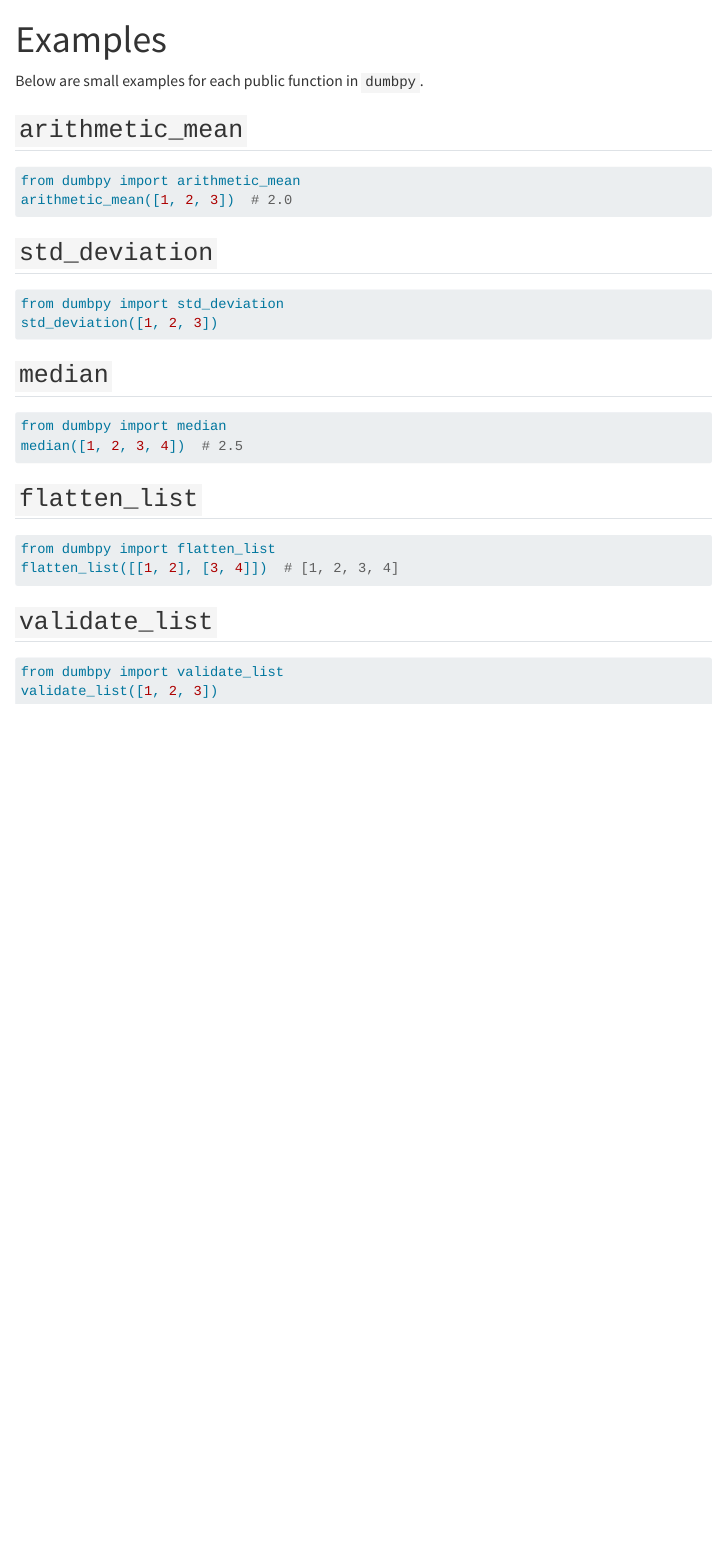
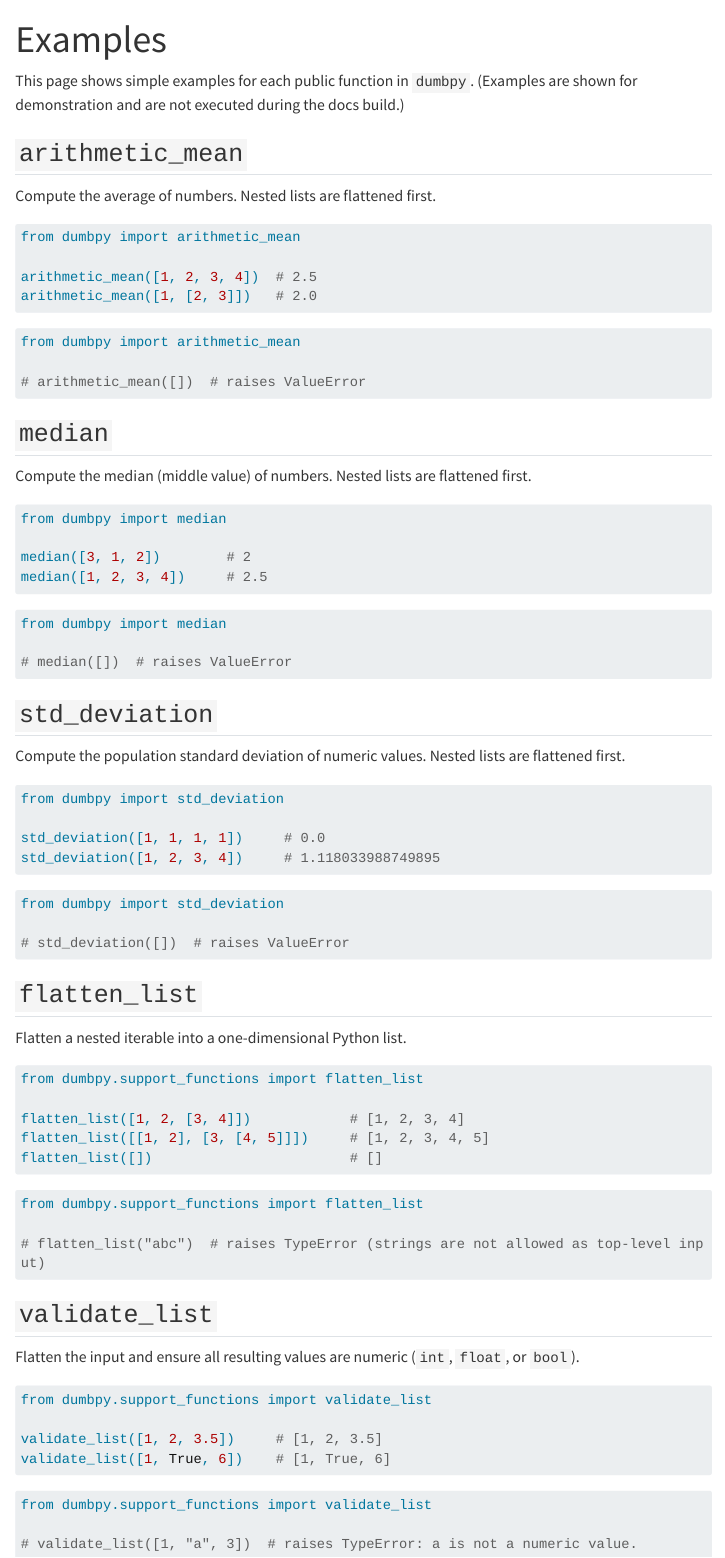
Before and after one commit to UBC-MDS/dumbpy, a Quarto document (docs/examples.qmd): the page in a window 1100 px wide, from its top. Rendered offline with R 4.5, knitr and Pandoc in place of Quarto, with nearby package versions; menus at the side of the page are left out; long lines of code are wrapped.

Commit message:
update examples page

````diff
--- a/docs/examples.qmd
+++ b/docs/examples.qmd
@@ -2,35 +2,101 @@
 title: "Examples"
 ---
 
-Below are small examples for each public function in `dumbpy`.
+This page shows simple examples for each public function in `dumbpy`.
+(Examples are shown for demonstration and are not executed during the docs build.)
 
 ## `arithmetic_mean`
 
-```python
+Compute the average of numbers. Nested lists are flattened first.
+
+```{python}
+#| eval: false
 from dumbpy import arithmetic_mean
-arithmetic_mean([1, 2, 3])  # 2.0
+
+arithmetic_mean([1, 2, 3, 4])  # 2.5
+arithmetic_mean([1, [2, 3]])   # 2.0
 ```
+
+```{python}
+#| eval: false
+from dumbpy import arithmetic_mean
+
+# arithmetic_mean([])  # raises ValueError
+```
+
+## `median`
+
+Compute the median (middle value) of numbers. Nested lists are flattened first.
+
+```{python}
+#| eval: false
+from dumbpy import median
+
+median([3, 1, 2])        # 2
+median([1, 2, 3, 4])     # 2.5
+```
+
+```{python}
+#| eval: false
+from dumbpy import median
+
+# median([])  # raises ValueError
+```
+
 ## `std_deviation`
 
-```python
+Compute the population standard deviation of numeric values. Nested lists are flattened first.
+
+```{python}
+#| eval: false
 from dumbpy import std_deviation
-std_deviation([1, 2, 3])
+
+std_deviation([1, 1, 1, 1])     # 0.0
+std_deviation([1, 2, 3, 4])     # 1.118033988749895
 ```
-## `median`
 
-```python
-from dumbpy import median
-median([1, 2, 3, 4])  # 2.5
+```{python}
+#| eval: false
+from dumbpy import std_deviation
+
+# std_deviation([])  # raises ValueError
 ```
+
 ## `flatten_list`
 
-```python
-from dumbpy import flatten_list
-flatten_list([[1, 2], [3, 4]])  # [1, 2, 3, 4]
+Flatten a nested iterable into a one-dimensional Python list.
+
+```{python}
+#| eval: false
+from dumbpy.support_functions import flatten_list
+
+flatten_list([1, 2, [3, 4]])            # [1, 2, 3, 4]
+flatten_list([[1, 2], [3, [4, 5]]])     # [1, 2, 3, 4, 5]
+flatten_list([])                        # []
 ```
+
+```{python}
+#| eval: false
+from dumbpy.support_functions import flatten_list
+
+# flatten_list("abc")  # raises TypeError (strings are not allowed as top-level input)
+```
+
 ## `validate_list`
 
-```python
-from dumbpy import validate_list
-validate_list([1, 2, 3])
+Flatten the input and ensure all resulting values are numeric (`int`, `float`, or `bool`).
+
+```{python}
+#| eval: false
+from dumbpy.support_functions import validate_list
+
+validate_list([1, 2, 3.5])     # [1, 2, 3.5]
+validate_list([1, True, 6])    # [1, True, 6]
 ```
+
+```{python}
+#| eval: false
+from dumbpy.support_functions import validate_list
+
+# validate_list([1, "a", 3])  # raises TypeError: a is not a numeric value.
+```
````
